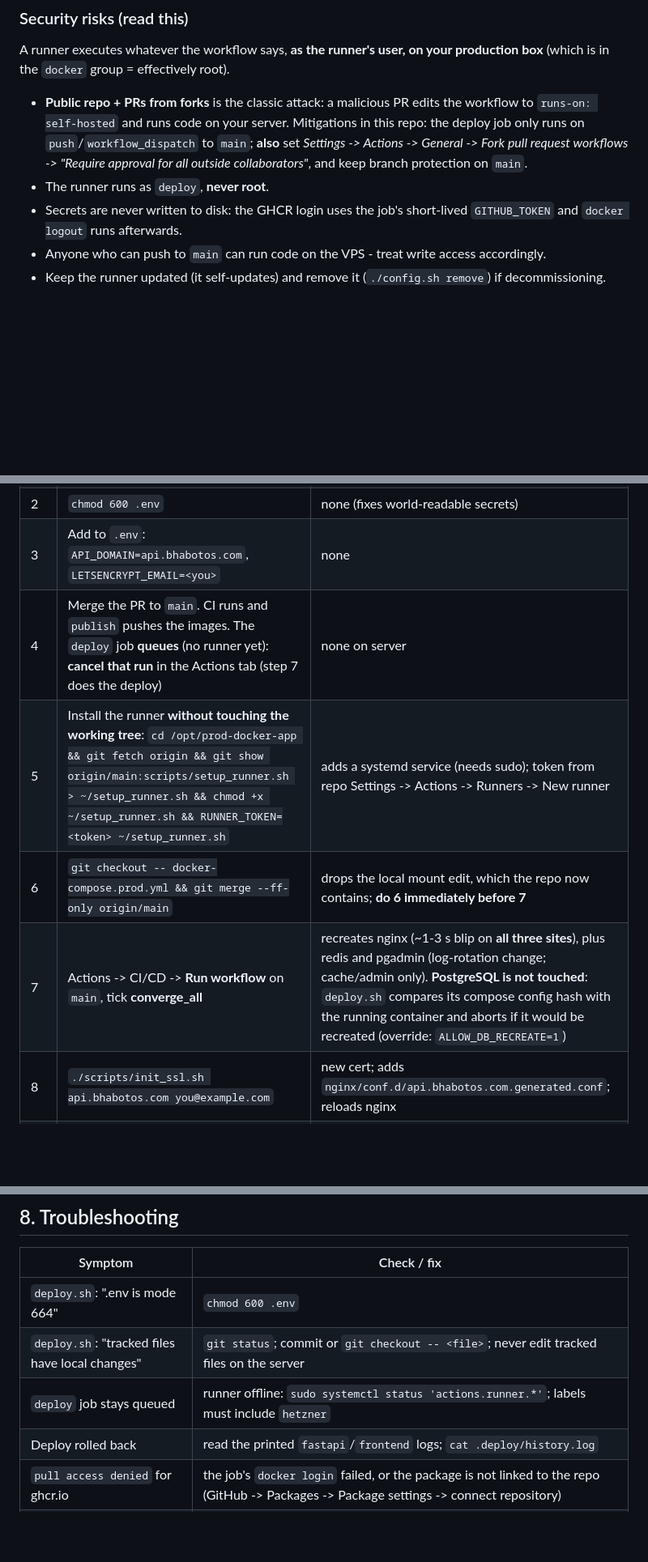
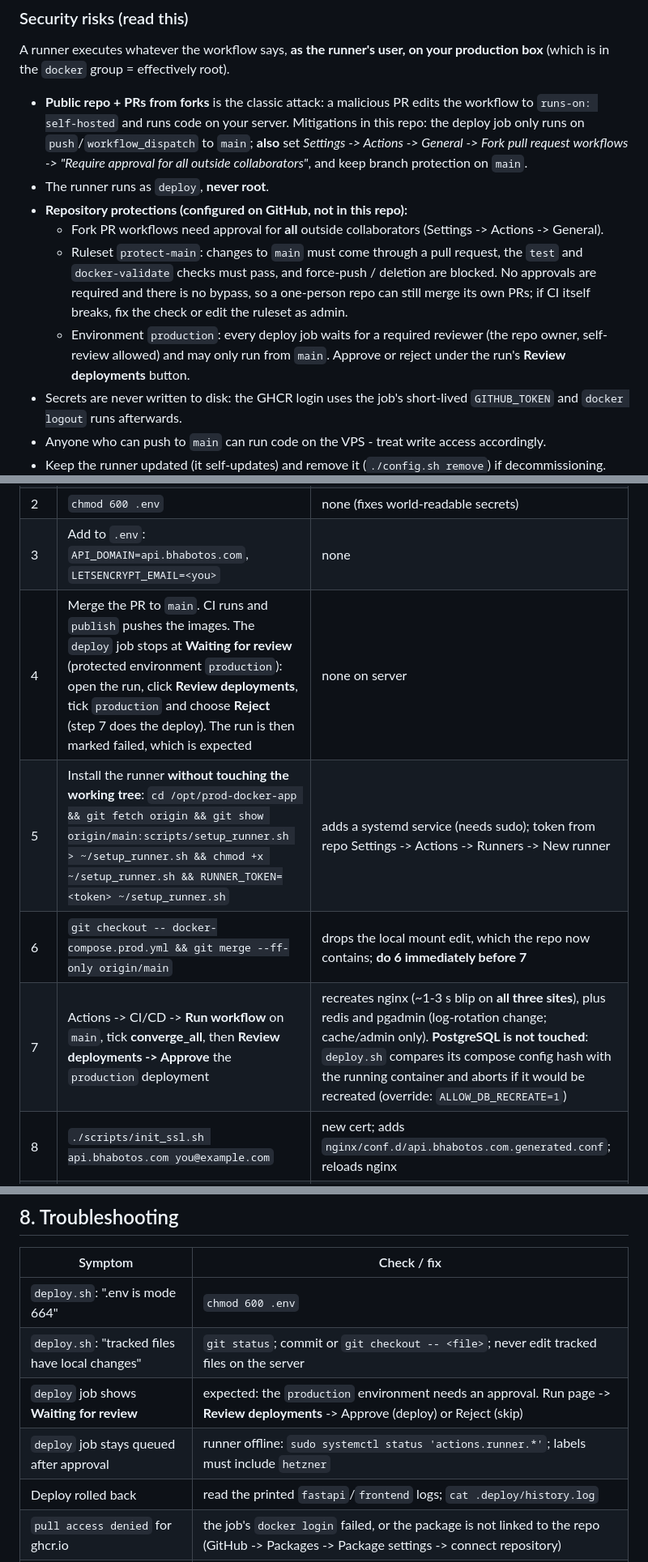
Before and after one commit to Bhabotos/prod-docker-app, a Markdown page: DEPLOYMENT.md, 3 parts joined by grey strips. Shown at 81% size. GitHub-like rendering; blank space fills up the shorter version.

Commit message:
docs: reject (not cancel) the merge-triggered deploy; document repo protections
The production environment now requires approval, so after merging the PR the
deploy job pauses at "Waiting for review" instead of queueing. Update the
cutover runbook to say Reject the deployment, and to Approve the manual
converge_all run.

- DEPLOYMENT.md: step 4 (reject), step 7 (approve), troubleshooting row, and a
  security bullet listing the GitHub-side protections (fork-PR approval,
  protect-main ruleset, production environment gate)
- ARCHITECTURE.md: deploy step waits for environment approval

Documentation only; no code or workflow changes.

Co-Authored-By: Claude Sonnet 5 <noreply@anthropic.com>

```diff
--- a/DEPLOYMENT.md
+++ b/DEPLOYMENT.md
@@ -34,6 +34,10 @@ A runner executes whatever the workflow says, **as the runner's user, on your
 production box** (which is in the `docker` group = effectively root).
 - **Public repo + PRs from forks** is the classic attack: a malicious PR edits the workflow to `runs-on: self-hosted` and runs code on your server. Mitigations in this repo: the deploy job only runs on `push`/`workflow_dispatch` to `main`; **also** set *Settings -> Actions -> General -> Fork pull request workflows -> "Require approval for all outside collaborators"*, and keep branch protection on `main`.
 - The runner runs as `deploy`, **never root**.
+- **Repository protections (configured on GitHub, not in this repo):**
+  - Fork PR workflows need approval for **all** outside collaborators (Settings -> Actions -> General).
+  - Ruleset `protect-main`: changes to `main` must come through a pull request, the `test` and `docker-validate` checks must pass, and force-push / deletion are blocked. No approvals are required and there is no bypass, so a one-person repo can still merge its own PRs; if CI itself breaks, fix the check or edit the ruleset as admin.
+  - Environment `production`: every deploy job waits for a required reviewer (the repo owner, self-review allowed) and may only run from `main`. Approve or reject under the run's **Review deployments** button.
 - Secrets are never written to disk: the GHCR login uses the job's short-lived `GITHUB_TOKEN` and `docker logout` runs afterwards.
 - Anyone who can push to `main` can run code on the VPS - treat write access accordingly.
 - Keep the runner updated (it self-updates) and remove it (`./config.sh remove`) if decommissioning.
@@ -68,10 +72,10 @@ or has a stated impact.
 | 1 | `cd /opt/prod-docker-app && ./scripts/backup.sh` (as `deploy`) | writes `backups/*.sql.gz`; read-only on the DB |
 | 2 | `chmod 600 .env` | none (fixes world-readable secrets) |
 | 3 | Add to `.env`: `API_DOMAIN=api.bhabotos.com`, `LETSENCRYPT_EMAIL=<you>` | none |
-| 4 | Merge the PR to `main`. CI runs and `publish` pushes the images. The `deploy` job **queues** (no runner yet): **cancel that run** in the Actions tab (step 7 does the deploy) | none on server |
+| 4 | Merge the PR to `main`. CI runs and `publish` pushes the images. The `deploy` job stops at **Waiting for review** (protected environment `production`): open the run, click **Review deployments**, tick `production` and choose **Reject** (step 7 does the deploy). The run is then marked failed, which is expected | none on server |
 | 5 | Install the runner **without touching the working tree**: `cd /opt/prod-docker-app && git fetch origin && git show origin/main:scripts/setup_runner.sh > ~/setup_runner.sh && chmod +x ~/setup_runner.sh && RUNNER_TOKEN=<token> ~/setup_runner.sh` | adds a systemd service (needs sudo); token from repo Settings -> Actions -> Runners -> New runner |
 | 6 | `git checkout -- docker-compose.prod.yml && git merge --ff-only origin/main` | drops the local mount edit, which the repo now contains; **do 6 immediately before 7** |
-| 7 | Actions -> CI/CD -> **Run workflow** on `main`, tick **converge_all** | recreates nginx (~1-3 s blip on **all three sites**), plus redis and pgadmin (log-rotation change; cache/admin only). **PostgreSQL is not touched**: `deploy.sh` compares its compose config hash with the running container and aborts if it would be recreated (override: `ALLOW_DB_RECREATE=1`) |
+| 7 | Actions -> CI/CD -> **Run workflow** on `main`, tick **converge_all**, then **Review deployments -> Approve** the `production` deployment | recreates nginx (~1-3 s blip on **all three sites**), plus redis and pgadmin (log-rotation change; cache/admin only). **PostgreSQL is not touched**: `deploy.sh` compares its compose config hash with the running container and aborts if it would be recreated (override: `ALLOW_DB_RECREATE=1`) |
 | 8 | `./scripts/init_ssl.sh api.bhabotos.com you@example.com` | new cert; adds `nginx/conf.d/api.bhabotos.com.generated.conf`; reloads nginx |
 | 9 | `./scripts/renew_ssl.sh --dry-run`, then `./scripts/install_cron.sh` | schedules backup (02:00), cert renewal (03:17), status (every 15 min) |
 | 10 | `./scripts/status.sh` | everything should print `[OK]` |
@@ -153,7 +157,8 @@ same disk as the database; copy `backups/` off the server for real disaster reco
 |---|---|
 | `deploy.sh`: ".env is mode 664" | `chmod 600 .env` |
 | `deploy.sh`: "tracked files have local changes" | `git status`; commit or `git checkout -- <file>`; never edit tracked files on the server |
-| `deploy` job stays queued | runner offline: `sudo systemctl status 'actions.runner.*'`; labels must include `hetzner` |
+| `deploy` job shows **Waiting for review** | expected: the `production` environment needs an approval. Run page -> **Review deployments** -> Approve (deploy) or Reject (skip) |
+| `deploy` job stays queued after approval | runner offline: `sudo systemctl status 'actions.runner.*'`; labels must include `hetzner` |
 | Deploy rolled back | read the printed `fastapi`/`frontend` logs; `cat .deploy/history.log` |
 | `pull access denied` for ghcr.io | the job's `docker login` failed, or the package is not linked to the repo (GitHub -> Packages -> Package settings -> connect repository) |
 | nginx container `unhealthy` | it probes `http://127.0.0.1/nginx-health` (from `00-default.conf`); `docker exec prod-docker-app-nginx nginx -t` |
```
Also changed, not shown: ARCHITECTURE.md (+2 -1 lines).
